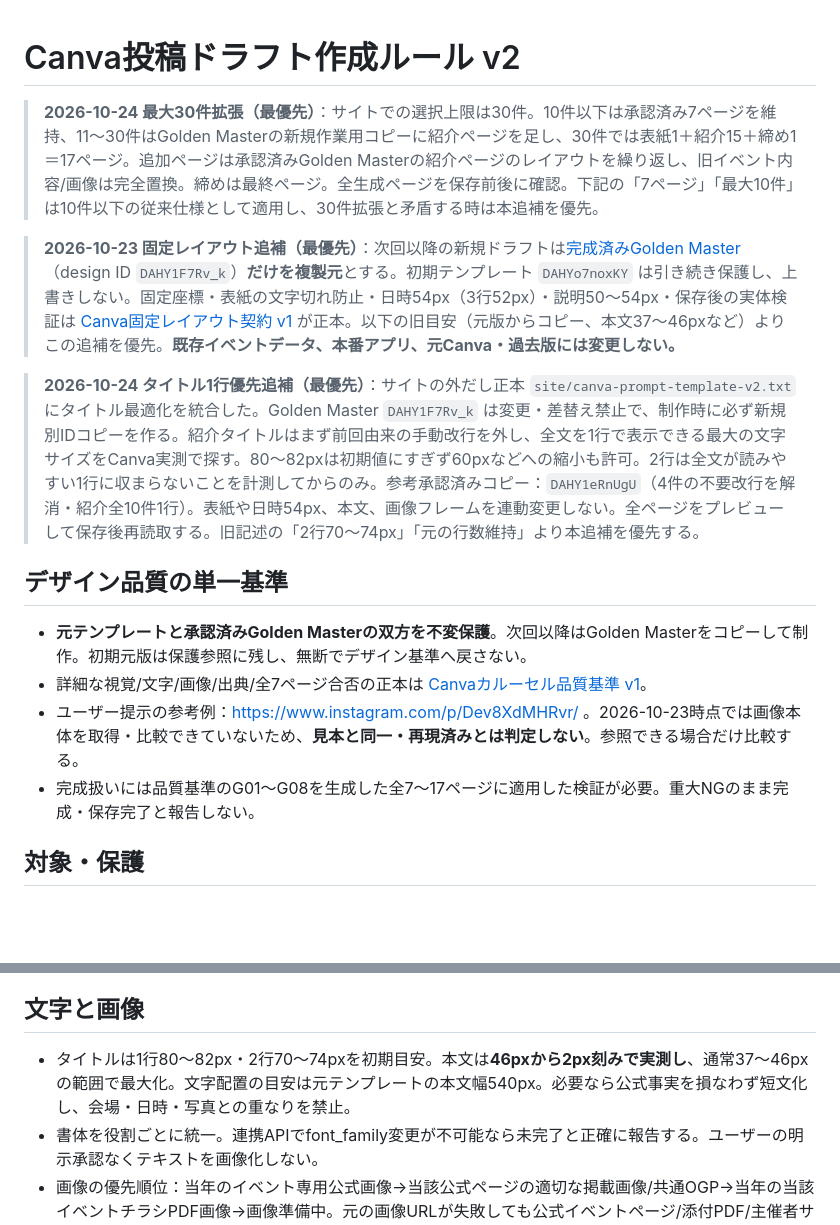
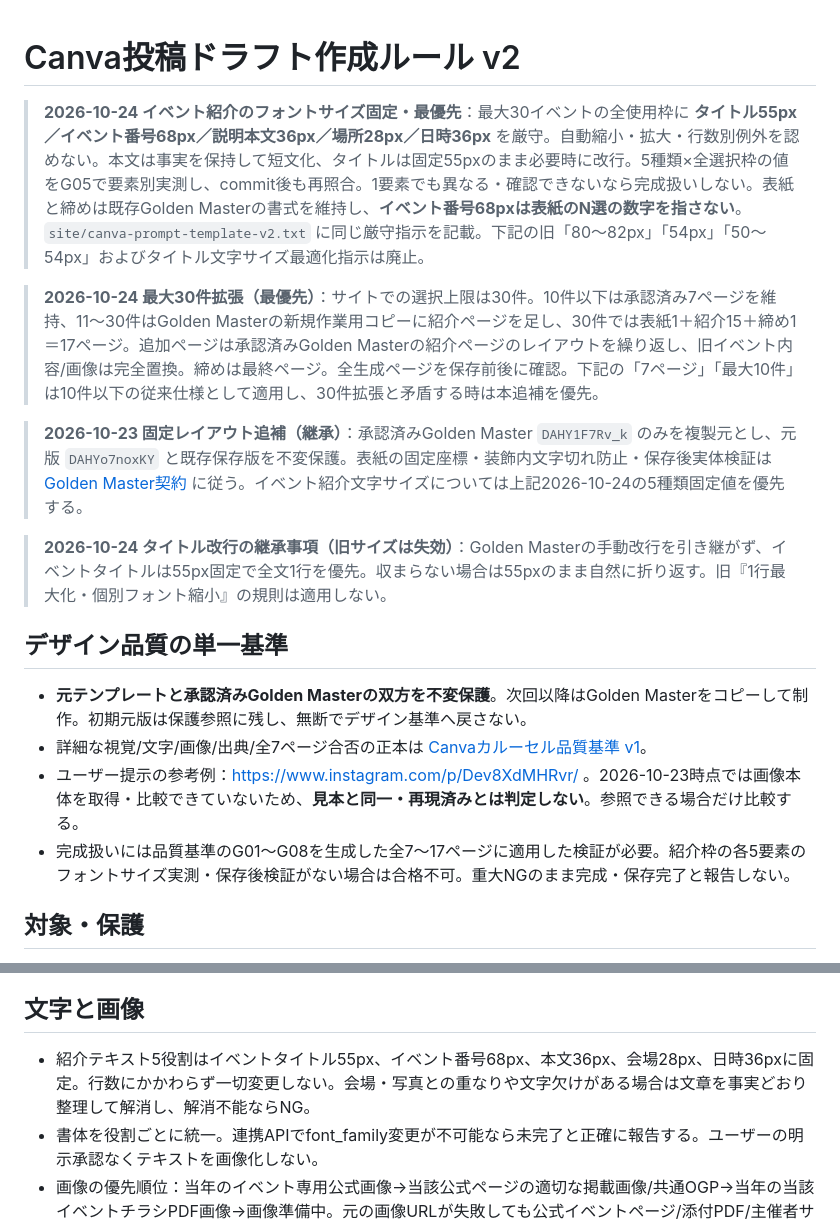
Before and after one commit to toodataa-ai/tokyo-family-events-ai, a Markdown page: docs/canva_prompt_rules_v2.md, 2 parts joined by grey strips. Rendered like a GitHub page; blank space fills up the shorter version.

Commit message:
fix(canva): hard-lock event typography and require per-element QA

```diff
--- a/docs/canva_prompt_rules_v2.md
+++ b/docs/canva_prompt_rules_v2.md
@@ -1,17 +1,19 @@
 # Canva投稿ドラフト作成ルール v2
+
+> **2026-10-24 イベント紹介のフォントサイズ固定・最優先**：最大30イベントの全使用枠に **タイトル55px／イベント番号68px／説明本文36px／場所28px／日時36px** を厳守。自動縮小・拡大・行数別例外を認めない。本文は事実を保持して短文化、タイトルは固定55pxのまま必要時に改行。5種類×全選択枠の値をG05で要素別実測し、commit後も再照合。1要素でも異なる・確認できないなら完成扱いしない。表紙と締めは既存Golden Masterの書式を維持し、**イベント番号68pxは表紙のN選の数字を指さない**。`site/canva-prompt-template-v2.txt` に同じ厳守指示を記載。下記の旧「80〜82px」「54px」「50〜54px」およびタイトル文字サイズ最適化指示は廃止。
 
 > **2026-10-24 最大30件拡張（最優先）**：サイトでの選択上限は30件。10件以下は承認済み7ページを維持、11〜30件はGolden Masterの新規作業用コピーに紹介ページを足し、30件では表紙1＋紹介15＋締め1＝17ページ。追加ページは承認済みGolden Masterの紹介ページのレイアウトを繰り返し、旧イベント内容/画像は完全置換。締めは最終ページ。全生成ページを保存前後に確認。下記の「7ページ」「最大10件」は10件以下の従来仕様として適用し、30件拡張と矛盾する時は本追補を優先。
 
 
-> **2026-10-23 固定レイアウト追補（最優先）**：次回以降の新規ドラフトは[完成済みGolden Master](https://www.canva.com/d/Yr0CiLUWgATkd1R)（design ID `DAHY1F7Rv_k`）**だけを複製元**とする。初期テンプレート `DAHYo7noxKY` は引き続き保護し、上書きしない。固定座標・表紙の文字切れ防止・日時54px（3行52px）・説明50〜54px・保存後の実体検証は [Canva固定レイアウト契約 v1](./canva_golden_layout_contract_v1.md) が正本。以下の旧目安（元版からコピー、本文37〜46pxなど）よりこの追補を優先。**既存イベントデータ、本番アプリ、元Canva・過去版には変更しない。**
+> **2026-10-23 固定レイアウト追補（継承）**：承認済みGolden Master `DAHY1F7Rv_k` のみを複製元とし、元版 `DAHYo7noxKY` と既存保存版を不変保護。表紙の固定座標・装飾内文字切れ防止・保存後実体検証は [Golden Master契約](./canva_golden_layout_contract_v1.md) に従う。イベント紹介文字サイズについては上記2026-10-24の5種類固定値を優先する。
 
-> **2026-10-24 タイトル1行優先追補（最優先）**：サイトの外だし正本 `site/canva-prompt-template-v2.txt` にタイトル最適化を統合した。Golden Master `DAHY1F7Rv_k` は変更・差替え禁止で、制作時に必ず新規別IDコピーを作る。紹介タイトルはまず前回由来の手動改行を外し、全文を1行で表示できる最大の文字サイズをCanva実測で探す。80〜82pxは初期値にすぎず60pxなどへの縮小も許可。2行は全文が読みやすい1行に収まらないことを計測してからのみ。参考承認済みコピー：`DAHY1eRnUgU`（4件の不要改行を解消・紹介全10件1行）。表紙や日時54px、本文、画像フレームを連動変更しない。全ページをプレビューして保存後再読取する。旧記述の「2行70〜74px」「元の行数維持」より本追補を優先する。
+> **2026-10-24 タイトル改行の継承事項（旧サイズは失効）**：Golden Masterの手動改行を引き継がず、イベントタイトルは55px固定で全文1行を優先。収まらない場合は55pxのまま自然に折り返す。旧『1行最大化・個別フォント縮小』の規則は適用しない。
 
 ## デザイン品質の単一基準
 - **元テンプレートと承認済みGolden Masterの双方を不変保護**。次回以降はGolden Masterをコピーして制作。初期元版は保護参照に残し、無断でデザイン基準へ戻さない。
 - 詳細な視覚/文字/画像/出典/全7ページ合否の正本は [Canvaカルーセル品質基準 v1](./canva_visual_quality_contract_v1.md)。
 - ユーザー提示の参考例：https://www.instagram.com/p/Dev8XdMHRvr/ 。2026-10-23時点では画像本体を取得・比較できていないため、**見本と同一・再現済みとは判定しない**。参照できる場合だけ比較する。
-- 完成扱いには品質基準のG01〜G08を生成した全7〜17ページに適用した検証が必要。重大NGのまま完成・保存完了と報告しない。
+- 完成扱いには品質基準のG01〜G08を生成した全7〜17ページに適用した検証が必要。紹介枠の各5要素のフォントサイズ実測・保存後検証がない場合は合格不可。重大NGのまま完成・保存完了と報告しない。
 
 ## 対象・保護
 - 東京23区子連れイベントAI収集から選んだイベントでInstagram用Canvaドラフトを作る。
@@ -20,7 +22,7 @@
 - 選択件数が紹介枠数より少ないときは未使用イベント枠を画像・文字・装飾・出典を含めて**枠ごと非表示**。過去のイベントを残さない。
 
 ## 文字と画像
-- タイトルは1行80〜82px・2行70〜74pxを初期目安。本文は**46pxから2px刻みで実測し**、通常37〜46pxの範囲で最大化。文字配置の目安は元テンプレートの本文幅540px。必要なら公式事実を損なわず短文化し、会場・日時・写真との重なりを禁止。
+- 紹介テキスト5役割はイベントタイトル55px、イベント番号68px、本文36px、会場28px、日時36pxに固定。行数にかかわらず一切変更しない。会場・写真との重なりや文字欠けがある場合は文章を事実どおり整理して解消し、解消不能ならNG。
 - 書体を役割ごとに統一。連携APIでfont_family変更が不可能なら未完了と正確に報告する。ユーザーの明示承認なくテキストを画像化しない。
 - 画像の優先順位：当年のイベント専用公式画像→当該公式ページの適切な掲載画像/共通OGP→当年の当該イベントチラシPDF画像→画像準備中。元の画像URLが失敗しても公式イベントページ/添付PDF/主催者サイトから再探索する。
 - 出典欄は「出典：〇〇」と表記、ページURLも記録。公式サイト共通素材はイベント写真と誤認させない。
```
